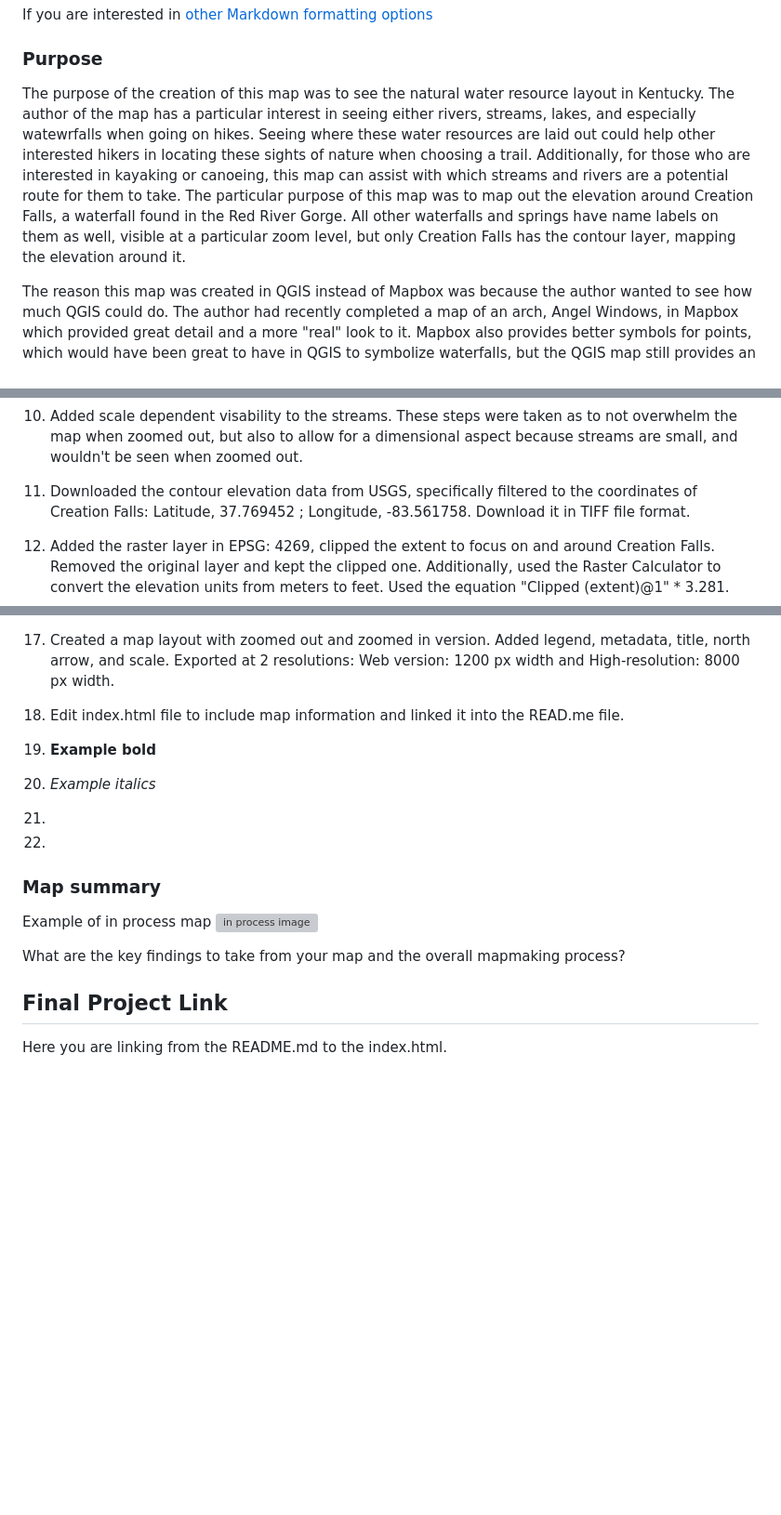
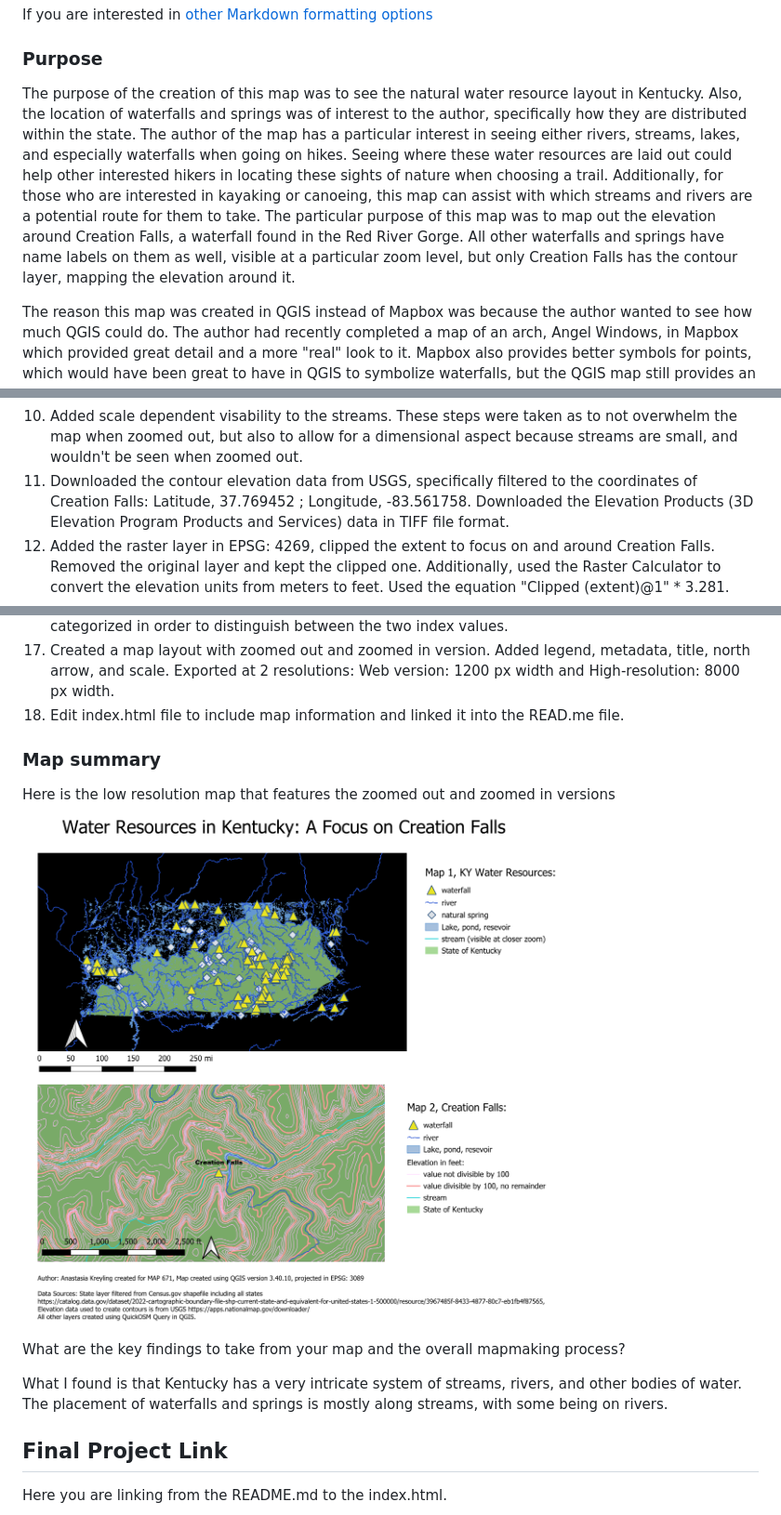
Before and after one commit to alkr227/Kentucky-waterfall-water, a Markdown page: README.md, 3 parts joined by grey strips. Shown at 93% size. GitHub-like rendering; blank space fills up the shorter version; grey boxes are pictures that could not be loaded.

Commit message:
add image to read me

```diff
--- a/README.md
+++ b/README.md
@@ -22,7 +22,7 @@ If you are interested in [other Markdown formatting options](https://www.markdow
 
 ### Purpose
 
-The purpose of the creation of this map was to see the natural water resource layout in Kentucky. The author of the map has a particular interest in seeing either rivers, streams, lakes, and especially watewrfalls when going on hikes. Seeing where these water resources are laid out could help other interested hikers in locating these sights of nature when choosing a trail. Additionally, for those who are interested in kayaking or canoeing, this map can assist with which streams and rivers are a potential route for them to take. The particular purpose of this map was to map out the elevation around Creation Falls, a waterfall found in the Red River Gorge. All other waterfalls and springs have name labels on them as well, visible at a particular zoom level, but only Creation Falls has the contour layer, mapping the elevation around it.
+The purpose of the creation of this map was to see the natural water resource layout in Kentucky. Also, the location of waterfalls and springs was of interest to the author, specifically how they are distributed within the state. The author of the map has a particular interest in seeing either rivers, streams, lakes, and especially waterfalls when going on hikes. Seeing where these water resources are laid out could help other interested hikers in locating these sights of nature when choosing a trail. Additionally, for those who are interested in kayaking or canoeing, this map can assist with which streams and rivers are a potential route for them to take. The particular purpose of this map was to map out the elevation around Creation Falls, a waterfall found in the Red River Gorge. All other waterfalls and springs have name labels on them as well, visible at a particular zoom level, but only Creation Falls has the contour layer, mapping the elevation around it.
 
 The reason this map was created in QGIS instead of Mapbox was because the author wanted to see how much QGIS could do. The author had recently completed a map of an arch, Angel Windows, in Mapbox which provided great detail and a more "real" look to it. Mapbox also provides better symbols for points, which would have been great to have in QGIS to symbolize waterfalls, but the QGIS map still provides an accurate representation of water resources in Kentucky.
 
@@ -40,7 +40,7 @@ Example of in process map ![in process image](filepath)
 8. Exported and saved each layer as a Geopackage in EPSG 3089 and added to the map.
 9. Changed the layer's properties to make the symbols as appropriate as possible to what they are representing. Added name labels to the spring and waterfall points at a scale dependent visibility to the labels at 1:20000.
 10. Added scale dependent visability to the streams. These steps were taken as to not overwhelm the map when zoomed out, but also to allow for a dimensional aspect because streams are small, and wouldn't be seen when zoomed out.
-11. Downloaded the contour elevation data from USGS, specifically filtered to the coordinates of Creation Falls: Latitude, 37.769452 ; Longitude, -83.561758. Download it in TIFF file format.
+11. Downloaded the contour elevation data from USGS, specifically filtered to the coordinates of Creation Falls: Latitude, 37.769452 ; Longitude, -83.561758. Downloaded the Elevation Products (3D Elevation Program Products and Services) data in TIFF file format.
 12. Added the raster layer in EPSG: 4269, clipped the extent to focus on and around Creation Falls. Removed the original layer and kept the clipped one. Additionally, used the Raster Calculator to convert the elevation units from meters to feet. Used the equation "Clipped (extent)@1"  *  3.281.
 13. Next I extracted the contours by going to Raster - Extraction - Contours. Set the interval between contour lines to 20 ft.
 14. Opened the attribute table on extracted contour lines and opened the field calculator. Added a new attribute to the table by identifying if a particlular value in that table is considered an index value. Used this equation  if(  "ELEV" % 100 = 0, 1, 0). This produced a new column that tells us if the value of a particular elevation is divisible by 100 with or without a remainder. This is noted in the legend of the map.
@@ -49,16 +49,15 @@ Example of in process map ![in process image](filepath)
 17. Created a map layout with zoomed out and zoomed in version. Added legend, metadata, title, north arrow, and scale. Exported at 2 resolutions: Web version: 1200 px width and High-resolution: 8000 px width.
 18. Edit index.html file to include map information and linked it into the READ.me file.
 
-1. **Example bold**
-2. *Example italics*
-3.
-4.
+
 
 ### Map summary
 
-Example of in process map ![in process image](filepath)
+Here is the low resolution map that features the zoomed out and zoomed in versions![Waterfalls Map](Waterfalls-KY-lowresolution.png)
 
 What are the key findings to take from your map and the overall mapmaking process?
+
+What I found is that Kentucky has a very intricate system of streams, rivers, and other bodies of water. The placement of waterfalls and springs is mostly along streams, with some being on rivers.
 
 ## Final Project Link
 
```
